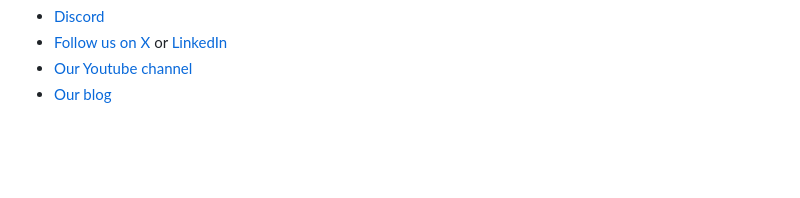
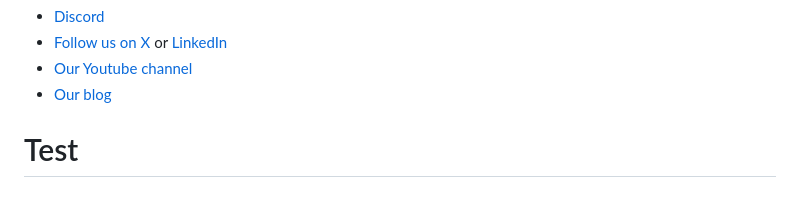
Before and after one commit to Clarchik/Test-CI, a Markdown page: README.md, the part around the change. GitHub-like rendering; blank space fills up the shorter version.

```diff
--- a/README.md
+++ b/README.md
@@ -75,3 +75,4 @@ And join the Nx community:
 - [Follow us on X](https://twitter.com/nxdevtools) or [LinkedIn](https://www.linkedin.com/company/nrwl)
 - [Our Youtube channel](https://www.youtube.com/@nxdevtools)
 - [Our blog](https://nx.dev/blog?utm_source=nx_project&utm_medium=readme&utm_campaign=nx_projects)
+# Test
```
